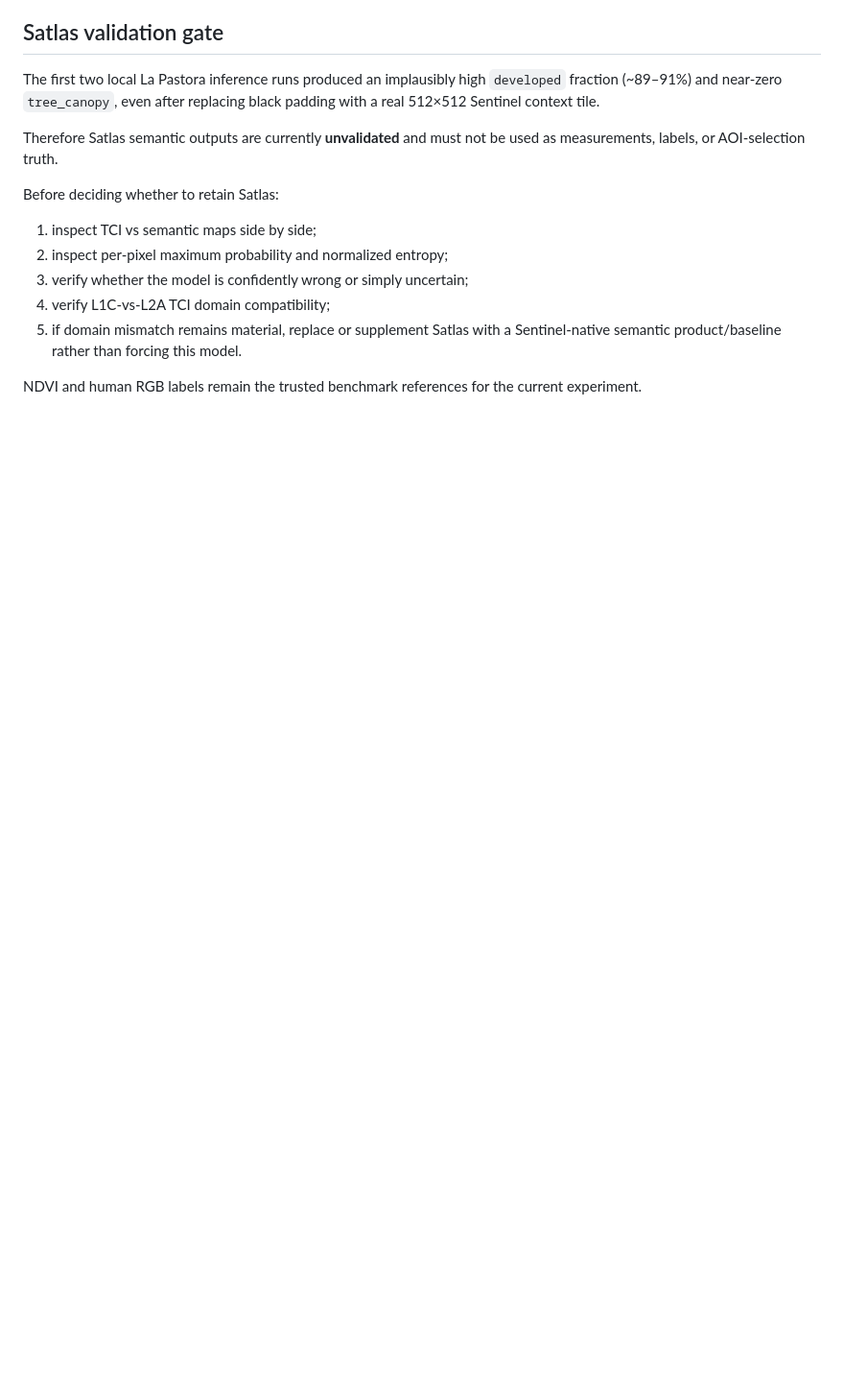
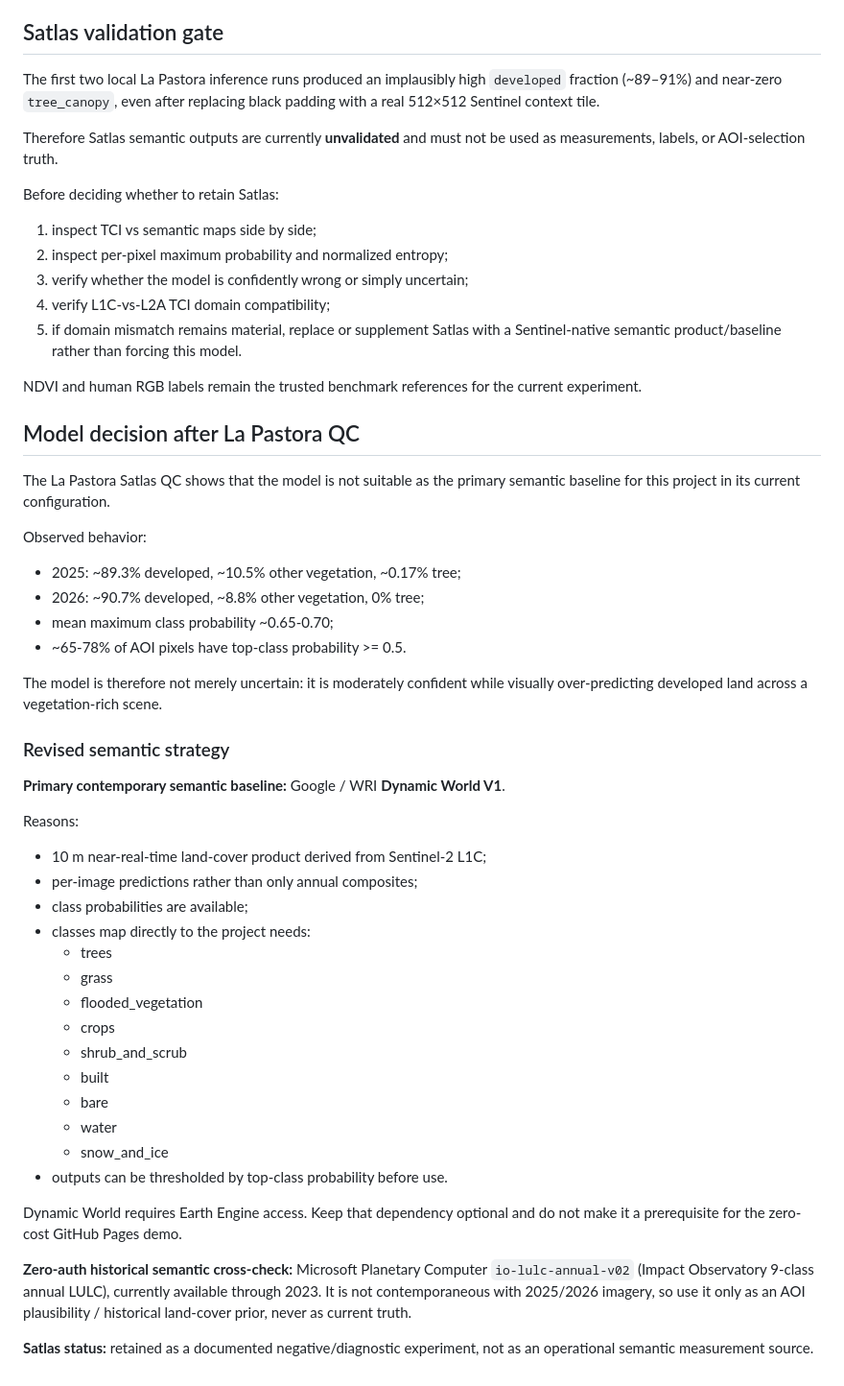
Before and after one commit to StavroK/JEPA_Green_Audit, a Markdown page: research/SEMANTIC_PERCEPTION_BASELINE.md, the part around the change. Shown at 96% size. Drawn GitHub-style; blank space fills up the shorter version.

Commit message:
Promote Dynamic World after Satlas semantic QC failure

```diff
--- a/research/SEMANTIC_PERCEPTION_BASELINE.md
+++ b/research/SEMANTIC_PERCEPTION_BASELINE.md
@@ -122,3 +122,50 @@ Before deciding whether to retain Satlas:
 
 NDVI and human RGB labels remain the trusted benchmark references for the
 current experiment.
+
+
+## Model decision after La Pastora QC
+
+The La Pastora Satlas QC shows that the model is not suitable as the primary
+semantic baseline for this project in its current configuration.
+
+Observed behavior:
+- 2025: ~89.3% developed, ~10.5% other vegetation, ~0.17% tree;
+- 2026: ~90.7% developed, ~8.8% other vegetation, 0% tree;
+- mean maximum class probability ~0.65-0.70;
+- ~65-78% of AOI pixels have top-class probability >= 0.5.
+
+The model is therefore not merely uncertain: it is moderately confident while
+visually over-predicting developed land across a vegetation-rich scene.
+
+### Revised semantic strategy
+
+**Primary contemporary semantic baseline:** Google / WRI **Dynamic World V1**.
+
+Reasons:
+- 10 m near-real-time land-cover product derived from Sentinel-2 L1C;
+- per-image predictions rather than only annual composites;
+- class probabilities are available;
+- classes map directly to the project needs:
+  - trees
+  - grass
+  - flooded_vegetation
+  - crops
+  - shrub_and_scrub
+  - built
+  - bare
+  - water
+  - snow_and_ice
+- outputs can be thresholded by top-class probability before use.
+
+Dynamic World requires Earth Engine access. Keep that dependency optional and
+do not make it a prerequisite for the zero-cost GitHub Pages demo.
+
+**Zero-auth historical semantic cross-check:** Microsoft Planetary Computer
+`io-lulc-annual-v02` (Impact Observatory 9-class annual LULC), currently
+available through 2023. It is not contemporaneous with 2025/2026 imagery, so use
+it only as an AOI plausibility / historical land-cover prior, never as current
+truth.
+
+**Satlas status:** retained as a documented negative/diagnostic experiment, not
+as an operational semantic measurement source.
```
